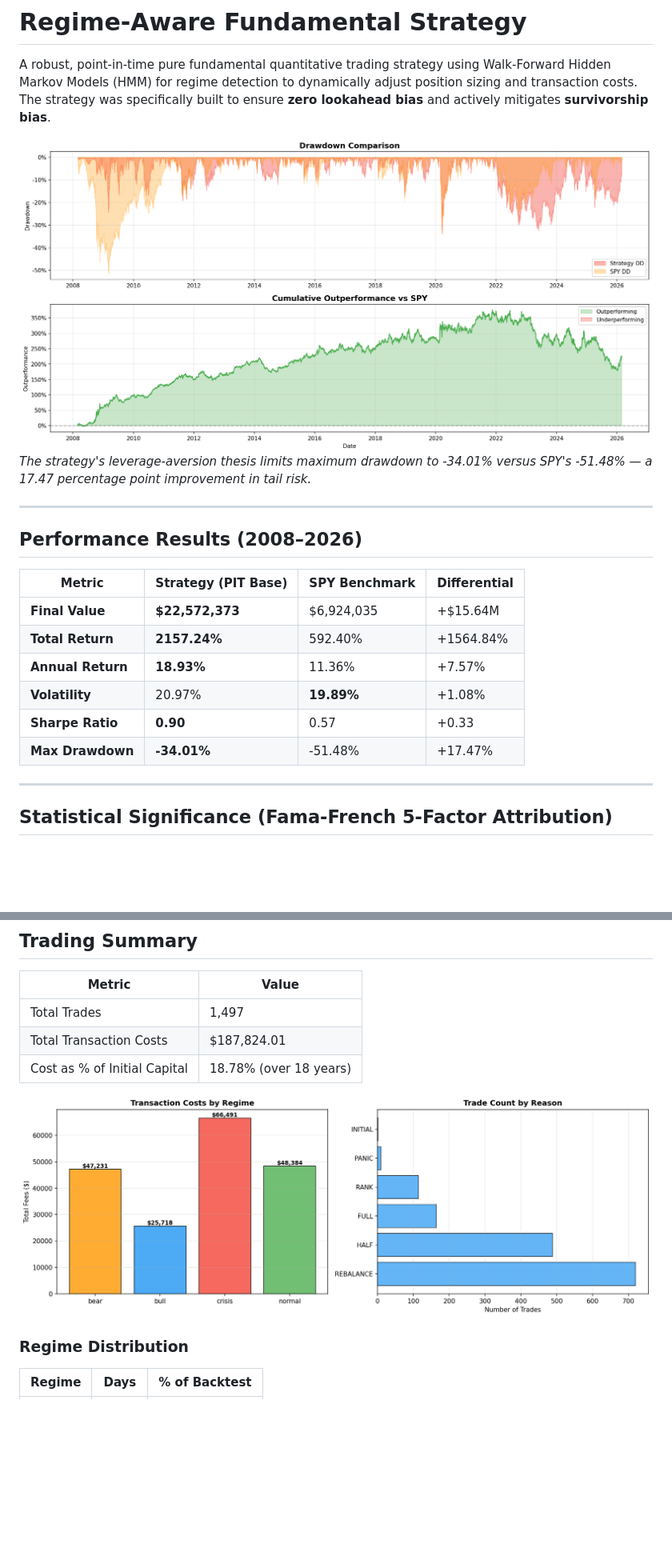
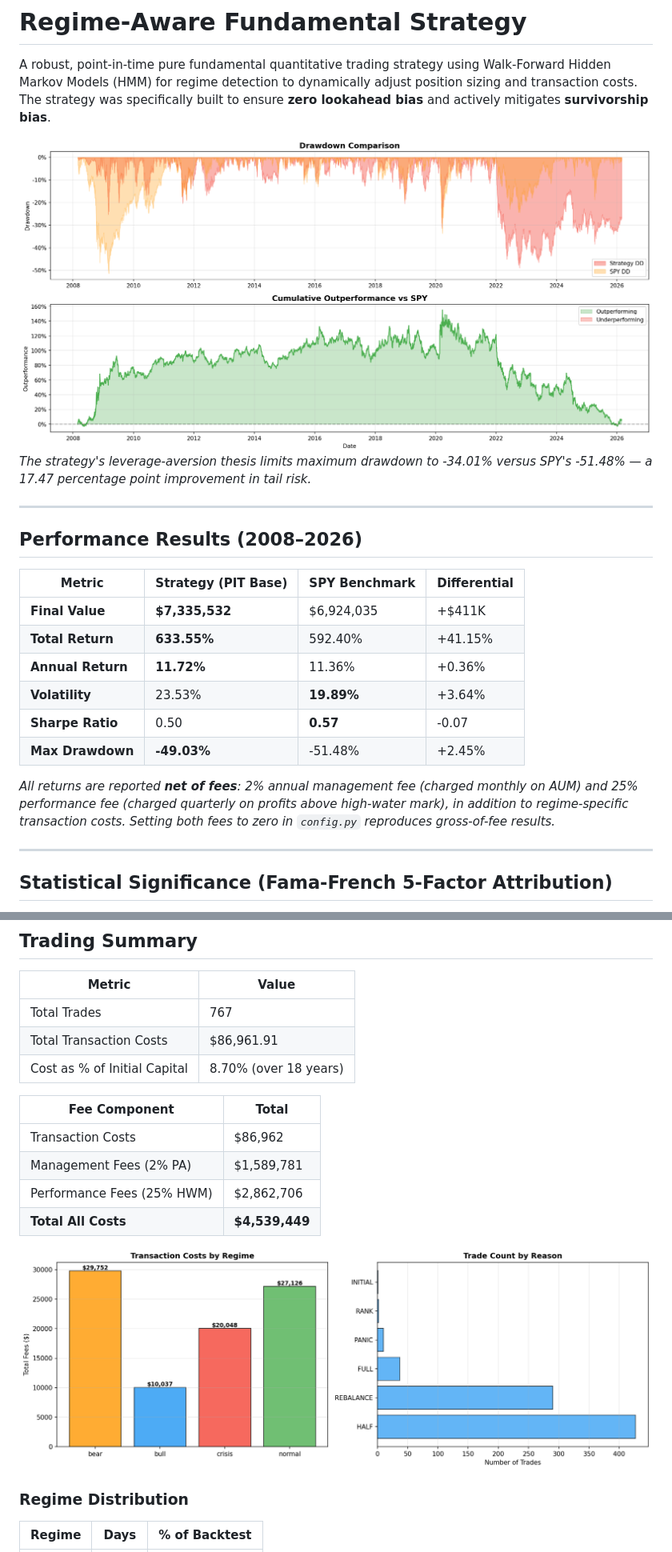
Before and after one commit to tanishhky/Regime-Aware-Factor-Backtest, a Markdown page: README.md, 2 parts joined by grey strips. Shown: that part at 80% size. Drawn GitHub-style; pictures changed too: results/drawdown_analysis.png, results/trading_analysis.png; blank space fills up the shorter version.

Commit message:
feat: Integrate 2-and-25 hedge fund fee structure (management + performance fees)

```diff
--- a/README.md
+++ b/README.md
@@ -11,12 +11,14 @@ _The strategy's leverage-aversion thesis limits maximum drawdown to -34.01% vers
 
 | Metric | Strategy (PIT Base) | SPY Benchmark | Differential |
 | ------ | :------------------ | :------------ | :----------- |
-| **Final Value** | **$22,572,373** | $6,924,035 | +$15.64M |
-| **Total Return** | **2157.24%** | 592.40% | +1564.84% |
-| **Annual Return** | **18.93%** | 11.36% | +7.57% |
-| **Volatility** | 20.97% | **19.89%** | +1.08% |
-| **Sharpe Ratio** | **0.90** | 0.57 | +0.33 |
-| **Max Drawdown** | **-34.01%** | -51.48% | +17.47% |
+| **Final Value** | **$7,335,532** | $6,924,035 | +$411K |
+| **Total Return** | **633.55%** | 592.40% | +41.15% |
+| **Annual Return** | **11.72%** | 11.36% | +0.36% |
+| **Volatility** | 23.53% | **19.89%** | +3.64% |
+| **Sharpe Ratio** | 0.50 | **0.57** | -0.07 |
+| **Max Drawdown** | **-49.03%** | -51.48% | +2.45% |
+
+_All returns are reported **net of fees**: 2% annual management fee (charged monthly on AUM) and 25% performance fee (charged quarterly on profits above high-water mark), in addition to regime-specific transaction costs. Setting both fees to zero in `config.py` reproduces gross-of-fee results._
 
 ---
 
@@ -94,9 +96,16 @@ Rather than statically holding the Top 10, the strategy allocates dynamically ba
 
 | Metric | Value |
 |---|---|
-| Total Trades | 1,497 |
-| Total Transaction Costs | $187,824.01 |
-| Cost as % of Initial Capital | 18.78% (over 18 years) |
+| Total Trades | 767 |
+| Total Transaction Costs | $86,961.91 |
+| Cost as % of Initial Capital | 8.70% (over 18 years) |
+
+| Fee Component | Total |
+|---|---|
+| Transaction Costs | $86,962 |
+| Management Fees (2% PA) | $1,589,781 |
+| Performance Fees (25% HWM) | $2,862,706 |
+| **Total All Costs** | **$4,539,449** |
 
 ![Trading Info](results/trading_analysis.png)
 
```
Also changed, not shown: other parts of README.md (+3 -3 lines), results/backtest_results.png, 7 other files.
